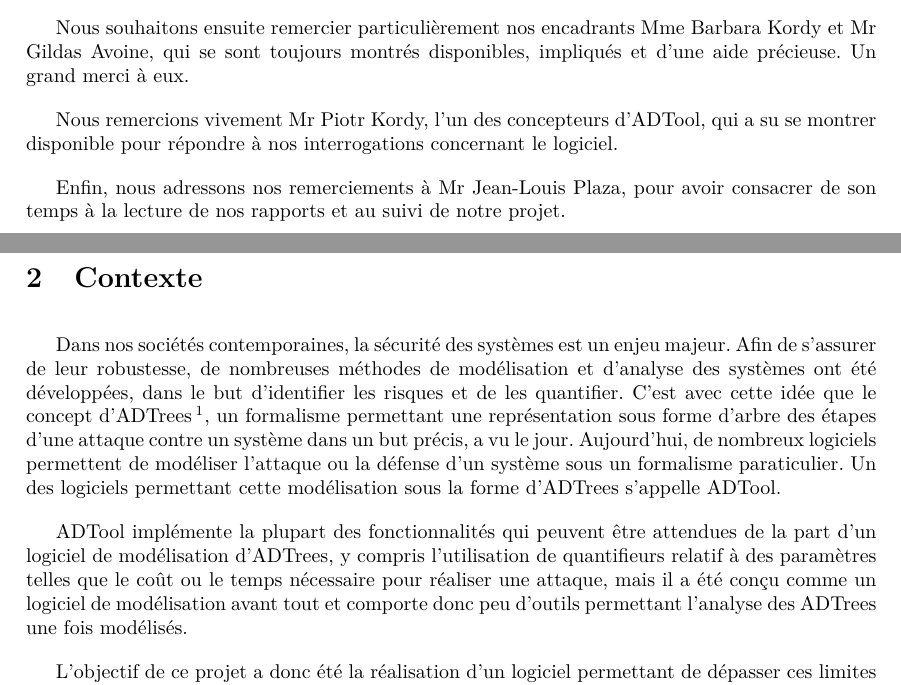
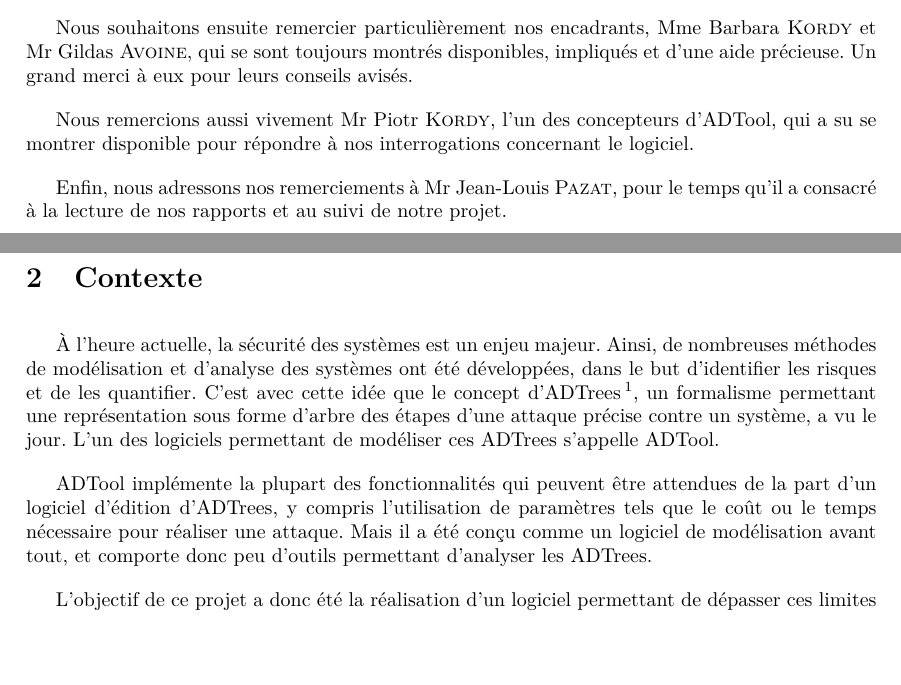
Before and after one commit to HKervadec/korrigolo, a LaTeX document (reports/5 - final/main.tex, which reads reports/5 - final/input/contexte.tex, reports/5 - final/input/remerciements.tex): two parts of pages 5 and 6 of 20, joined at a grey line, cut so that both start at the same text, the shorter picture padded with empty space. Compiled offline with pdfLaTeX.

Commit message:
relecture rapide

```diff
--- a/reports/5 - final/input/contexte.tex
+++ b/reports/5 - final/input/contexte.tex
@@ -1,9 +1,9 @@
 \section{Contexte}
 \label{Contexte}
 
-    Dans nos sociétés contemporaines, la sécurité des systèmes est un enjeu majeur. Afin de s'assurer de leur robustesse, de nombreuses méthodes de modélisation et d'analyse des systèmes ont été développées, dans le but d'identifier les risques et de les quantifier. C'est avec cette idée que le concept d'ADTrees\footnote{Abréviation d'\og Attack-Defense Trees \fg{}, ou \og Arbres d'Attaque et de Défense\fg{} en français.}, un formalisme permettant une représentation sous forme d'arbre des étapes d'une attaque contre un système dans un but précis, a vu le jour. Aujourd'hui, de nombreux logiciels permettent de modéliser l'attaque ou la défense d'un système sous un formalisme paraticulier. Un des logiciels permettant cette modélisation sous la forme d'ADTrees s'appelle ADTool.
+    À l'heure actuelle, la sécurité des systèmes est un enjeu majeur. Ainsi, de nombreuses méthodes de modélisation et d'analyse des systèmes ont été développées, dans le but d'identifier les risques et de les quantifier. C'est avec cette idée que le concept d'ADTrees\footnote{Abréviation d'\og Attack-Defense Trees \fg{}, ou \og Arbres d'Attaque et de Défense\fg{} en français.}, un formalisme permettant une représentation sous forme d'arbre des étapes d'une attaque précise contre un système, a vu le jour. L'un des logiciels permettant de modéliser ces ADTrees s'appelle ADTool.
 
-ADTool implémente la plupart des fonctionnalités qui peuvent être attendues de la part d'un logiciel de modélisation d'ADTrees, y compris l'utilisation de quantifieurs relatif à des paramètres telles que le coût ou le temps nécessaire pour réaliser une attaque, mais il a été conçu comme un logiciel de modélisation avant tout et comporte donc peu d'outils permettant l'analyse des ADTrees une fois modélisés.
+    ADTool implémente la plupart des fonctionnalités qui peuvent être attendues de la part d'un logiciel d'édition d'ADTrees, y compris l'utilisation de paramètres tels que le coût ou le temps nécessaire pour réaliser une attaque. Mais il a été conçu comme un logiciel de modélisation avant tout, et comporte donc peu d'outils permettant d'analyser les ADTrees.
 
-    L'objectif de ce projet a donc été la réalisation d'un logiciel permettant de dépasser ces limites en fournissant à l'utilisateur, un expert en sécurité, des outils d'analyse des ADTrees. Ce logiciel a été nommé \glasir{} en référence à l'arbre aux feuilles d'or de la mythologie nordique~\cite{vikingCulture}, et nous avons créé son logo visible sur la \textsc{Figure} \ref{fig:glasir}. Il dispose de trois fonctionnalités principales qui ont été détaillées dans les rapport de spécifications fonctionnelles et de conception :
+    L'objectif de ce projet a donc été la réalisation d'un logiciel permettant de dépasser ces limites en fournissant à l'utilisateur, un expert en sécurité, des outils d'analyse des ADTrees. Ce logiciel a été nommé \glasir{} en référence à l'arbre aux feuilles d'or de la mythologie nordique~\cite{vikingCulture}, et nous avons créé son logo visible sur la \textsc{Figure} \ref{fig:glasir}. Il dispose de trois fonctionnalités principales, qui ont été détaillées dans les rapports de spécifications fonctionnelles et de conception :
 \begin{itemize}
--- a/reports/5 - final/input/remerciements.tex
+++ b/reports/5 - final/input/remerciements.tex
@@ -6,6 +6,6 @@ Nous remercions en premier lieu nos camarades Corentin Nicole, Hoel Kervadec et
 
-Nous souhaitons ensuite remercier particulièrement nos encadrants Mme Barbara Kordy et Mr Gildas Avoine, qui se sont toujours montrés disponibles, impliqués et d'une aide précieuse. Un grand merci à eux.
+Nous souhaitons ensuite remercier particulièrement nos encadrants, Mme Barbara {\sc Kordy} et Mr Gildas {\sc Avoine}, qui se sont toujours montrés disponibles, impliqués et d'une aide précieuse. Un grand merci à eux pour leurs conseils avisés.
 
-Nous remercions vivement Mr Piotr Kordy, l'un des concepteurs d'ADTool, qui a su se montrer disponible pour répondre à nos interrogations concernant le logiciel.
+Nous remercions aussi vivement Mr Piotr {\sc Kordy}, l'un des concepteurs d'ADTool, qui a su se montrer disponible pour répondre à nos interrogations concernant le logiciel.
 
-Enfin, nous adressons nos remerciements à Mr Jean-Louis Plaza, pour avoir consacrer de son temps à la lecture de nos rapports et au suivi de notre projet.
+Enfin, nous adressons nos remerciements à Mr Jean-Louis {\sc Pazat}, pour le temps qu'il a consacré à la lecture de nos rapports et au suivi de notre projet.
```
Also changed, not shown: reports/5 - final/input/etatFinal.tex (+1 -1 lines), reports/5 - final/input/contexte.tex (12 more changed lines), reports/5 - final/input/remerciements.tex (4 more changed lines).
